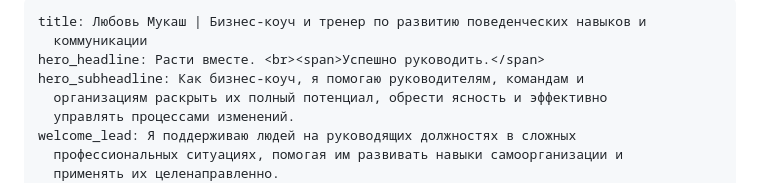
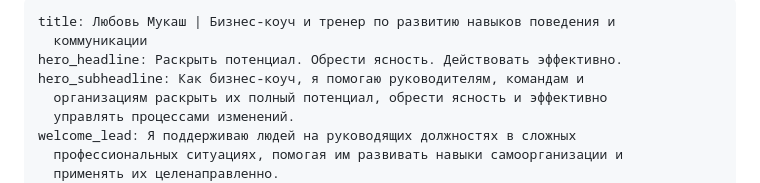
Before and after one commit to NargizaRA/liubov-coaching-webpage, a Markdown page: src/ru/index.md, the part around the change. Drawn GitHub-style.

Commit message:
Update Seiten (Pages) “home_ru”

```diff
--- a/src/ru/index.md
+++ b/src/ru/index.md
@@ -1,7 +1,7 @@
 ---
-title: Любовь Мукаш | Бизнес-коуч и тренер по развитию поведенческих навыков и
+title: Любовь Мукаш | Бизнес-коуч и тренер по развитию навыков поведения и
   коммуникации
-hero_headline: Расти вместе. <br><span>Успешно руководить.</span>
+hero_headline: Раскрыть потенциал. Обрести ясность. Действовать эффективно.
 hero_subheadline: Как бизнес-коуч, я помогаю руководителям, командам и
   организациям раскрыть их полный потенциал, обрести ясность и эффективно
   управлять процессами изменений.
```
